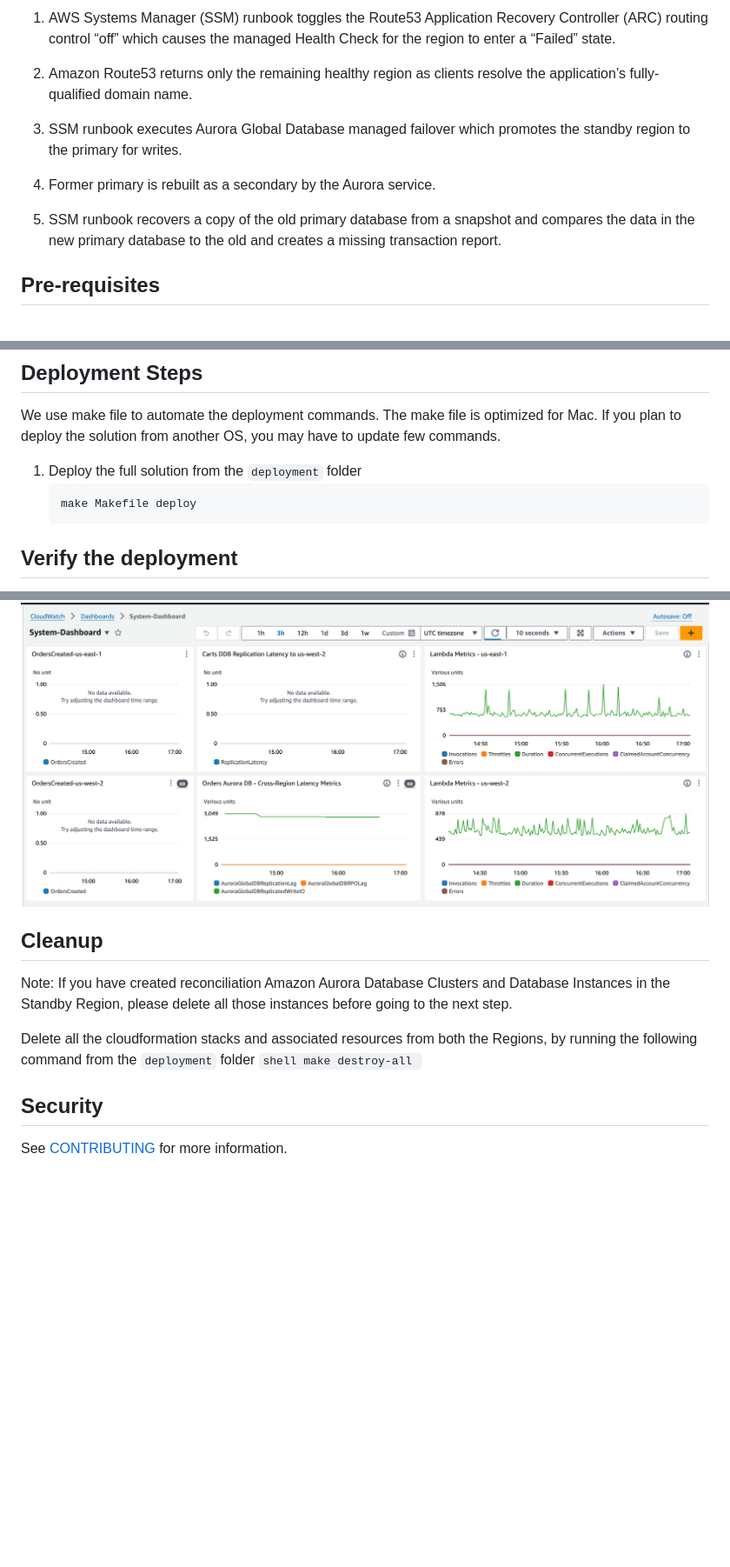
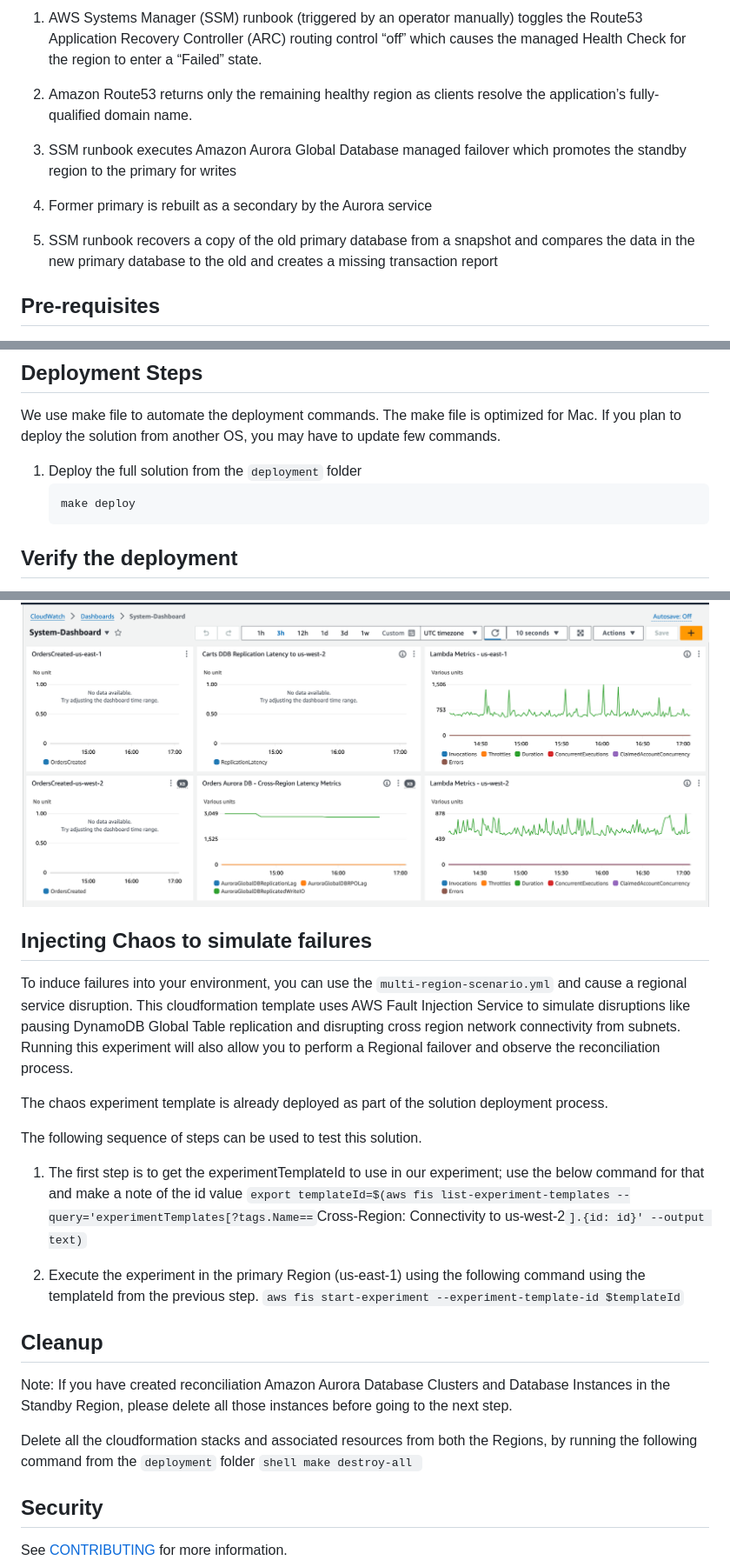
Before and after one commit to pvaidyan/guidance-for-multi-region-resilient-microservice-on-aws, a Markdown page: README.md, 3 parts joined by grey strips. Shown: that part at 87% size. Rendered like a GitHub page; blank space fills up the shorter version.

````diff
--- a/README.md
+++ b/README.md
@@ -34,16 +37,15 @@ e.g. catalog, assets, orders, cats, checkout to support flows like displaying li
 
 ![Application Running in failover state](assets/static//02.architecture-diagram-dr-mr-ms.png)
 
-1. AWS Systems Manager (SSM) runbook  toggles the Route53 Application Recovery Controller (ARC) routing control “off” which causes the managed Health Check for the region to enter a “Failed” state.
+1. AWS Systems Manager (SSM) runbook (triggered by an operator manually)  toggles the Route53 Application Recovery Controller (ARC) routing control “off” which causes the managed Health Check for the region to enter a “Failed” state.
 
 2. Amazon Route53 returns only the remaining healthy region as clients resolve the application’s fully-qualified domain name.
 
-3. SSM runbook executes Aurora Global Database managed failover which promotes the standby region to the primary for writes.
+3. SSM runbook executes Amazon Aurora Global Database managed failover which promotes the standby region to the primary for writes
 
-4. Former primary is rebuilt as a secondary by the Aurora service.
+4. Former primary is rebuilt as a secondary by the Aurora service
 
-5. SSM runbook recovers a copy of the old primary database from a snapshot and compares the data in the new primary database to the old and creates a missing transaction report.
-
+5. SSM runbook recovers a copy of the old primary database from a snapshot and compares the data in the new primary database to the old and creates a missing transaction report
 
 
 ## Pre-requisites
@@ -101,7 +103,7 @@ We use make file to automate the deployment commands. The make file is optimized
 
 1. Deploy the full solution from the `deployment` folder
     ```shell
-    make Makefile deploy
+    make deploy
     ```
 
 ## Verify the deployment
@@ -137,6 +139,19 @@ DynamoDB and Aurora Global database.
 
 ![System Dashboard](assets/static/04.system-dashboard.png)
 
+## Injecting Chaos to simulate failures
+To induce failures into your environment, you can use the `multi-region-scenario.yml` and cause a regional service disruption. This cloudformation template uses AWS Fault Injection Service to simulate disruptions like pausing DynamoDB Global Table replication and disrupting cross region network connectivity from subnets. Running this experiment will also allow you to perform a Regional failover and observe the reconciliation process.
+
+The chaos experiment template is already deployed as part of the solution deployment process.
+
+The following sequence of steps can be used to test this solution.
+
+1. The first step is to get the experimentTemplateId to use in our experiment; use the below command for that and make a note of the id value
+`export templateId=$(aws fis list-experiment-templates --query='experimentTemplates[?tags.Name==`Cross-Region: Connectivity to us-west-2`].{id: id}' --output text)`
+
+2. Execute the experiment in the primary Region (us-east-1) using the following command using the templateId from the previous step.
+`aws fis start-experiment --experiment-template-id $templateId`
+
 ## Cleanup
 
 Note: If you have created reconciliation Amazon Aurora Database Clusters and Database Instances in the Standby Region, please delete all those instances before going to the next step.
@@ -146,7 +161,6 @@ Delete all the cloudformation stacks and associated resources from both the Regi
     make destroy-all
     ```
 
-
 ## Security
 See [CONTRIBUTING](CONTRIBUTING.md) for more information.
 
````
Also changed, not shown: other parts of README.md (+9 -6 lines), assets/static/01.architecture-diagram-mr-ms.png, assets/static/02.architecture-diagram-dr-mr-ms.png.
